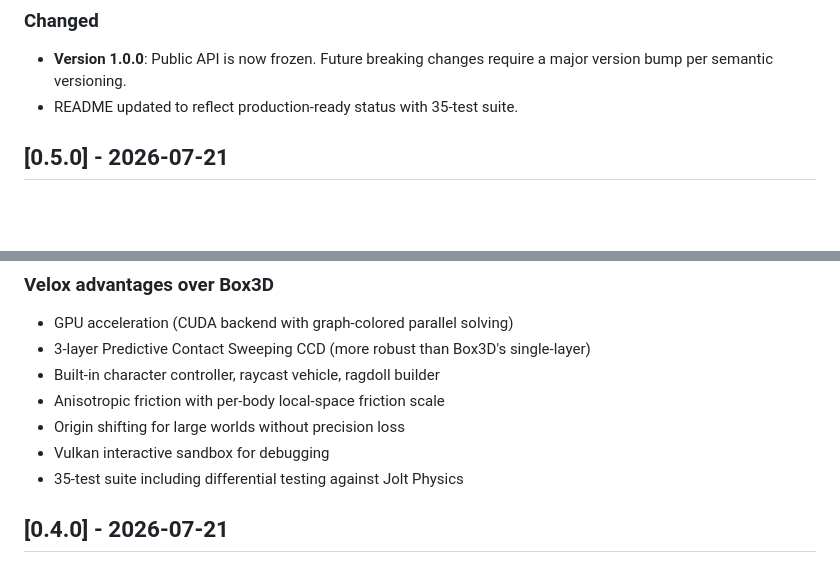
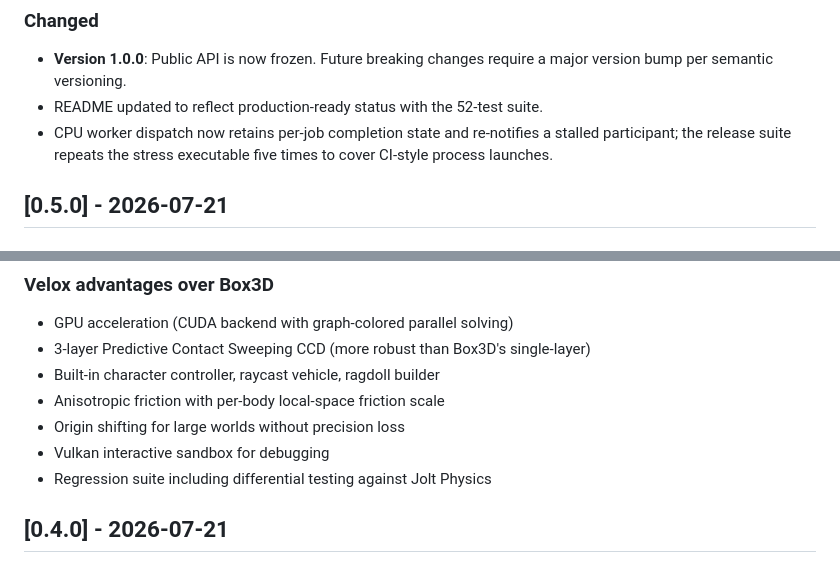
Before and after one commit to Stonki13/velox, a Markdown page: CHANGELOG.md, 2 parts joined by grey strips. GitHub-like rendering; blank space fills up the shorter version.

Commit message:
Refresh release validation metadata

```diff
--- a/CHANGELOG.md
+++ b/CHANGELOG.md
@@ -17,7 +17,10 @@ frozen for backward compatibility. Breaking changes require a major version bump
 
 - **Version 1.0.0**: Public API is now frozen. Future breaking changes require
   a major version bump per semantic versioning.
-- README updated to reflect production-ready status with 35-test suite.
+- README updated to reflect production-ready status with the 52-test suite.
+- CPU worker dispatch now retains per-job completion state and re-notifies a
+  stalled participant; the release suite repeats the stress executable five
+  times to cover CI-style process launches.
 
 ## [0.5.0] - 2026-07-21
 
@@ -38,7 +41,7 @@ frozen for backward compatibility. Breaking changes require a major version bump
 - Anisotropic friction with per-body local-space friction scale
 - Origin shifting for large worlds without precision loss
 - Vulkan interactive sandbox for debugging
-- 35-test suite including differential testing against Jolt Physics
+- Regression suite including differential testing against Jolt Physics
 
 ## [0.4.0] - 2026-07-21
 
```
Also changed, not shown: README.md (+1 -1 lines).
